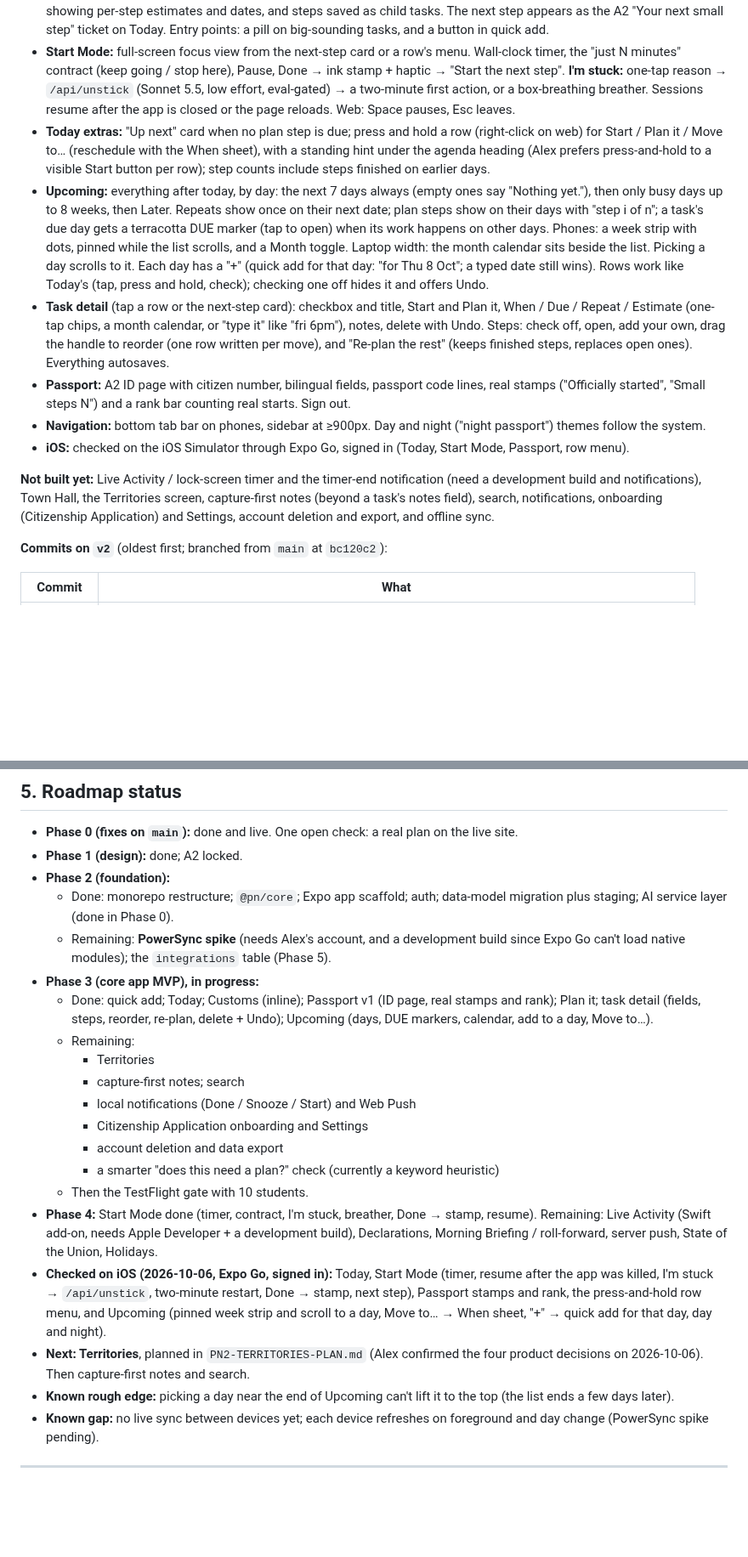
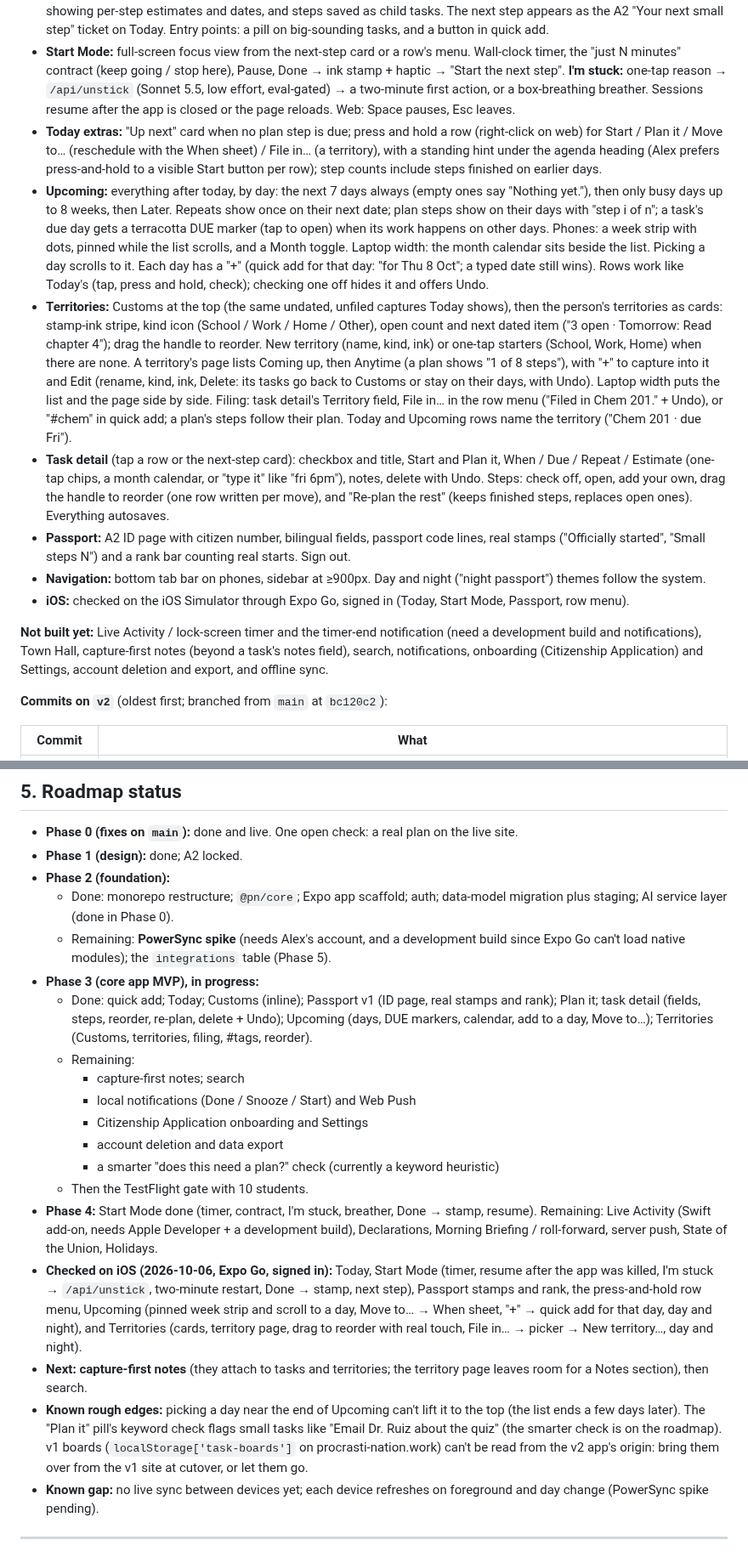
Before and after one commit to alexja2008-creator/Procrasti-nation, a Markdown page: PN2-HANDOFF.md, 2 parts joined by grey strips. Shown at 85% size. GitHub-like rendering; blank space fills up the shorter version.

Commit message:
docs: Territories in CLAUDE.md and the handoff; plan marked built
Co-Authored-By: Claude Opus 5.5 <noreply@anthropic.com>

```diff
--- a/PN2-HANDOFF.md
+++ b/PN2-HANDOFF.md
@@ -17,14 +17,15 @@ Paste this into a new Claude Code session together with the approved plan ("Proc
 - **Today:** real data. Timed items first; missed items roll forward without overdue styling; finished-today items show STAMPED; Customs expands inline; repeating tasks move to their next date ("Stretch · back tomorrow").
 - **Plan it:** the eval-gated Adherence Planner (prompts and models unchanged), with optional clarifying questions, a preview showing per-step estimates and dates, and steps saved as child tasks. The next step appears as the A2 "Your next small step" ticket on Today. Entry points: a pill on big-sounding tasks, and a button in quick add.
 - **Start Mode:** full-screen focus view from the next-step card or a row's menu. Wall-clock timer, the "just N minutes" contract (keep going / stop here), Pause, Done → ink stamp + haptic → "Start the next step". **I'm stuck:** one-tap reason → `/api/unstick` (Sonnet 5.5, low effort, eval-gated) → a two-minute first action, or a box-breathing breather. Sessions resume after the app is closed or the page reloads. Web: Space pauses, Esc leaves.
-- **Today extras:** "Up next" card when no plan step is due; press and hold a row (right-click on web) for Start / Plan it / Move to… (reschedule with the When sheet), with a standing hint under the agenda heading (Alex prefers press-and-hold to a visible Start button per row); step counts include steps finished on earlier days.
+- **Today extras:** "Up next" card when no plan step is due; press and hold a row (right-click on web) for Start / Plan it / Move to… (reschedule with the When sheet) / File in… (a territory), with a standing hint under the agenda heading (Alex prefers press-and-hold to a visible Start button per row); step counts include steps finished on earlier days.
 - **Upcoming:** everything after today, by day: the next 7 days always (empty ones say "Nothing yet."), then only busy days up to 8 weeks, then Later. Repeats show once on their next date; plan steps show on their days with "step i of n"; a task's due day gets a terracotta DUE marker (tap to open) when its work happens on other days. Phones: a week strip with dots, pinned while the list scrolls, and a Month toggle. Laptop width: the month calendar sits beside the list. Picking a day scrolls to it. Each day has a "+" (quick add for that day: "for Thu 8 Oct"; a typed date still wins). Rows work like Today's (tap, press and hold, check); checking one off hides it and offers Undo.
+- **Territories:** Customs at the top (the same undated, unfiled captures Today shows), then the person's territories as cards: stamp-ink stripe, kind icon (School / Work / Home / Other), open count and next dated item ("3 open · Tomorrow: Read chapter 4"); drag the handle to reorder. New territory (name, kind, ink) or one-tap starters (School, Work, Home) when there are none. A territory's page lists Coming up, then Anytime (a plan shows "1 of 8 steps"), with "+" to capture into it and Edit (rename, kind, ink, Delete: its tasks go back to Customs or stay on their days, with Undo). Laptop width puts the list and the page side by side. Filing: task detail's Territory field, File in… in the row menu ("Filed in Chem 201." + Undo), or "#chem" in quick add; a plan's steps follow their plan. Today and Upcoming rows name the territory ("Chem 201 · due Fri").
 - **Task detail** (tap a row or the next-step card): checkbox and title, Start and Plan it, When / Due / Repeat / Estimate (one-tap chips, a month calendar, or "type it" like "fri 6pm"), notes, delete with Undo. Steps: check off, open, add your own, drag the handle to reorder (one row written per move), and "Re-plan the rest" (keeps finished steps, replaces open ones). Everything autosaves.
 - **Passport:** A2 ID page with citizen number, bilingual fields, passport code lines, real stamps ("Officially started", "Small steps N") and a rank bar counting real starts. Sign out.
 - **Navigation:** bottom tab bar on phones, sidebar at ≥900px. Day and night ("night passport") themes follow the system.
 - **iOS:** checked on the iOS Simulator through Expo Go, signed in (Today, Start Mode, Passport, row menu).
 
-**Not built yet:** Live Activity / lock-screen timer and the timer-end notification (need a development build and notifications), Town Hall, the Territories screen, capture-first notes (beyond a task's notes field), search, notifications, onboarding (Citizenship Application) and Settings, account deletion and export, and offline sync.
+**Not built yet:** Live Activity / lock-screen timer and the timer-end notification (need a development build and notifications), Town Hall, capture-first notes (beyond a task's notes field), search, notifications, onboarding (Citizenship Application) and Settings, account deletion and export, and offline sync.
 
 **Commits on `v2`** (oldest first; branched from `main` at `bc120c2`):
 
@@ -130,9 +134,8 @@ Done: Xcode installed (27.0, license accepted, iOS 27 runtime); staging project
   - Done: monorepo restructure; `@pn/core`; Expo app scaffold; auth; data-model migration plus staging; AI service layer (done in Phase 0).
   - Remaining: **PowerSync spike** (needs Alex's account, and a development build since Expo Go can't load native modules); the `integrations` table (Phase 5).
 - **Phase 3 (core app MVP), in progress:**
-  - Done: quick add; Today; Customs (inline); Passport v1 (ID page, real stamps and rank); Plan it; task detail (fields, steps, reorder, re-plan, delete + Undo); Upcoming (days, DUE markers, calendar, add to a day, Move to…).
+  - Done: quick add; Today; Customs (inline); Passport v1 (ID page, real stamps and rank); Plan it; task detail (fields, steps, reorder, re-plan, delete + Undo); Upcoming (days, DUE markers, calendar, add to a day, Move to…); Territories (Customs, territories, filing, #tags, reorder).
   - Remaining:
-    - Territories
     - capture-first notes; search
     - local notifications (Done / Snooze / Start) and Web Push
     - Citizenship Application onboarding and Settings
@@ -140,9 +143,9 @@ Done: Xcode installed (27.0, license accepted, iOS 27 runtime); staging project
     - a smarter "does this need a plan?" check (currently a keyword heuristic)
   - Then the TestFlight gate with 10 students.
 - **Phase 4:** Start Mode done (timer, contract, I'm stuck, breather, Done → stamp, resume). Remaining: Live Activity (Swift add-on, needs Apple Developer + a development build), Declarations, Morning Briefing / roll-forward, server push, State of the Union, Holidays.
-- **Checked on iOS (2026-10-06, Expo Go, signed in):** Today, Start Mode (timer, resume after the app was killed, I'm stuck → `/api/unstick`, two-minute restart, Done → stamp, next step), Passport stamps and rank, the press-and-hold row menu, and Upcoming (pinned week strip and scroll to a day, Move to… → When sheet, "+" → quick add for that day, day and night).
-- **Next: Territories**, planned in `PN2-TERRITORIES-PLAN.md` (Alex confirmed the four product decisions on 2026-10-06). Then capture-first notes and search.
-- **Known rough edge:** picking a day near the end of Upcoming can't lift it to the top (the list ends a few days later).
+- **Checked on iOS (2026-10-06, Expo Go, signed in):** Today, Start Mode (timer, resume after the app was killed, I'm stuck → `/api/unstick`, two-minute restart, Done → stamp, next step), Passport stamps and rank, the press-and-hold row menu, Upcoming (pinned week strip and scroll to a day, Move to… → When sheet, "+" → quick add for that day, day and night), and Territories (cards, territory page, drag to reorder with real touch, File in… → picker → New territory…, day and night).
+- **Next: capture-first notes** (they attach to tasks and territories; the territory page leaves room for a Notes section), then search.
+- **Known rough edges:** picking a day near the end of Upcoming can't lift it to the top (the list ends a few days later). The "Plan it" pill's keyword check flags small tasks like "Email Dr. Ruiz about the quiz" (the smarter check is on the roadmap). v1 boards (`localStorage['task-boards']` on procrasti-nation.work) can't be read from the v2 app's origin: bring them over from the v1 site at cutover, or let them go.
 - **Known gap:** no live sync between devices yet; each device refreshes on foreground and day change (PowerSync spike pending).
 
 ---
```
Also changed, not shown: other parts of PN2-HANDOFF.md (+5 -2 lines), CLAUDE.md (+9 -6 lines), PN2-TERRITORIES-PLAN.md (+7 -5 lines).
